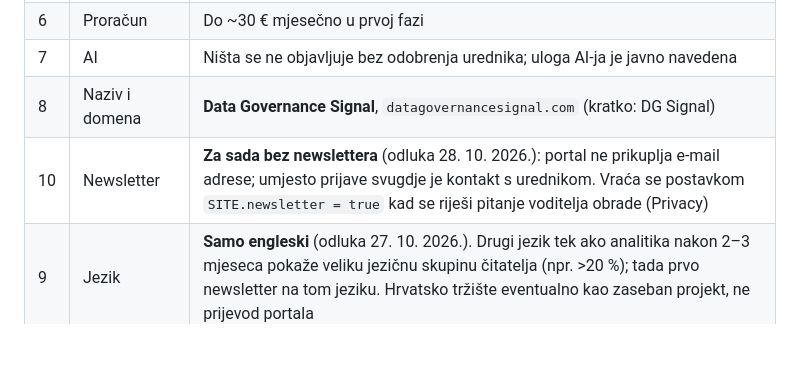
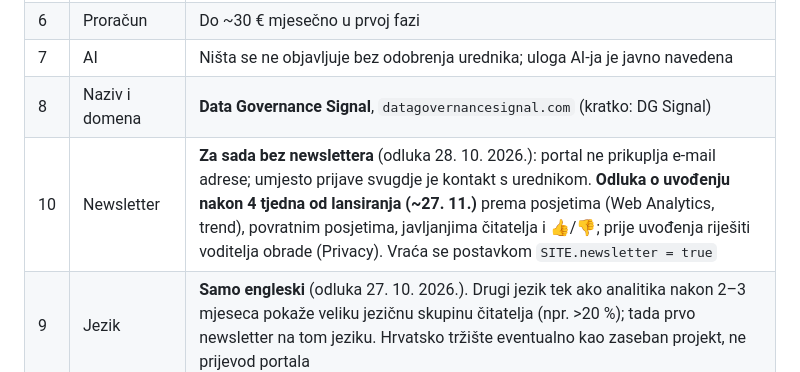
Before and after one commit to fecaponac-crypto/Governance-internet-stranica, a Markdown page: docs/specifikacija.md, the part around the change. GitHub-like rendering; blank space fills up the shorter version.

Commit message:
Spec: decide on the newsletter four weeks after launch, from readership signals
Co-Authored-By: Claude Opus 5.5 <noreply@anthropic.com>
Claude-Session: https://claude.ai/code/session_01Tkon869vjrb6zFyYE24MmC

```diff
--- a/docs/specifikacija.md
+++ b/docs/specifikacija.md
@@ -19,7 +19,7 @@
 | 6 | Proračun | Do ~30 € mjesečno u prvoj fazi |
 | 7 | AI | Ništa se ne objavljuje bez odobrenja urednika; uloga AI-ja je javno navedena |
 | 8 | Naziv i domena | **Data Governance Signal**, `datagovernancesignal.com` (kratko: DG Signal) |
-| 10 | Newsletter | **Za sada bez newslettera** (odluka 28. 10. 2026.): portal ne prikuplja e-mail adrese; umjesto prijave svugdje je kontakt s urednikom. Vraća se postavkom `SITE.newsletter = true` kad se riješi pitanje voditelja obrade (Privacy) |
+| 10 | Newsletter | **Za sada bez newslettera** (odluka 28. 10. 2026.): portal ne prikuplja e-mail adrese; umjesto prijave svugdje je kontakt s urednikom. **Odluka o uvođenju nakon 4 tjedna od lansiranja (~27. 11.)** prema posjetima (Web Analytics, trend), povratnim posjetima, javljanjima čitatelja i 👍/👎; prije uvođenja riješiti voditelja obrade (Privacy). Vraća se postavkom `SITE.newsletter = true` |
 | 9 | Jezik | **Samo engleski** (odluka 27. 10. 2026.). Drugi jezik tek ako analitika nakon 2–3 mjeseca pokaže veliku jezičnu skupinu čitatelja (npr. >20 %); tada prvo newsletter na tom jeziku. Hrvatsko tržište eventualno kao zaseban projekt, ne prijevod portala |
 
 ---
```
